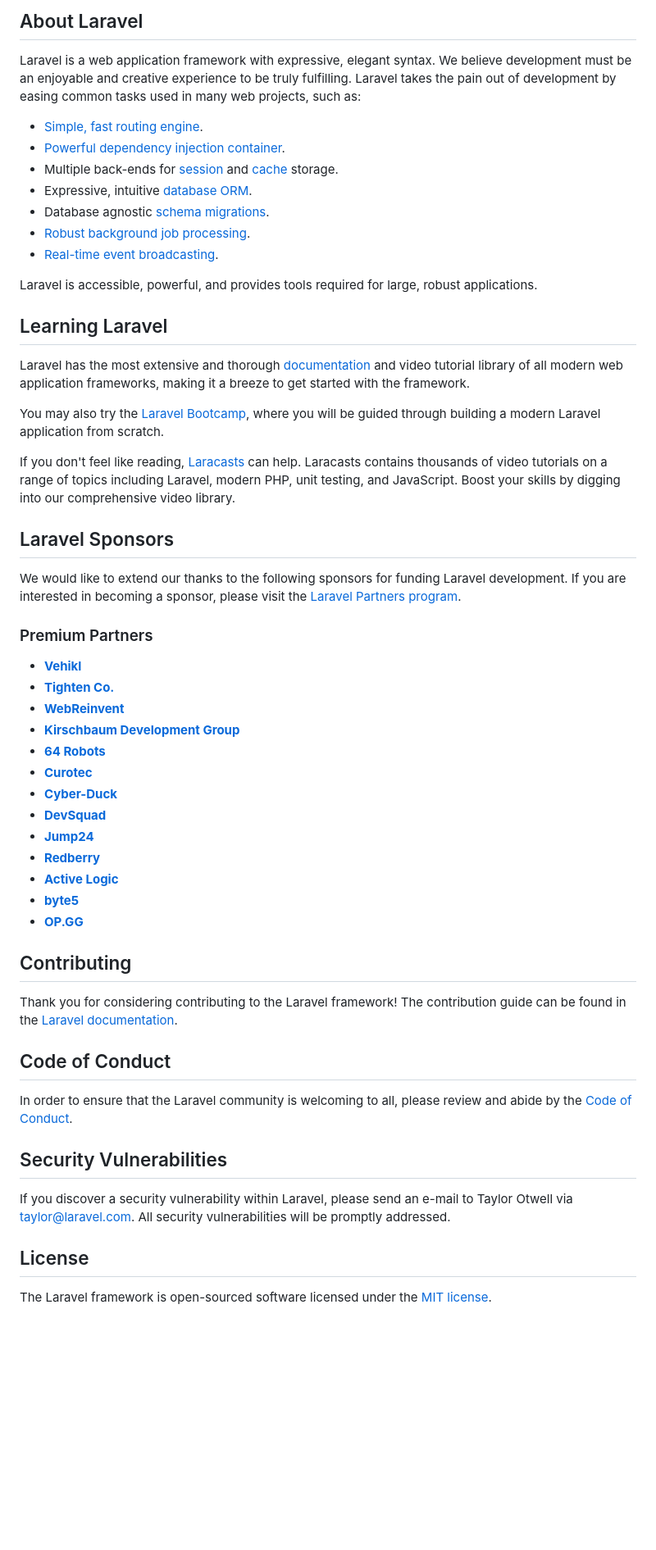
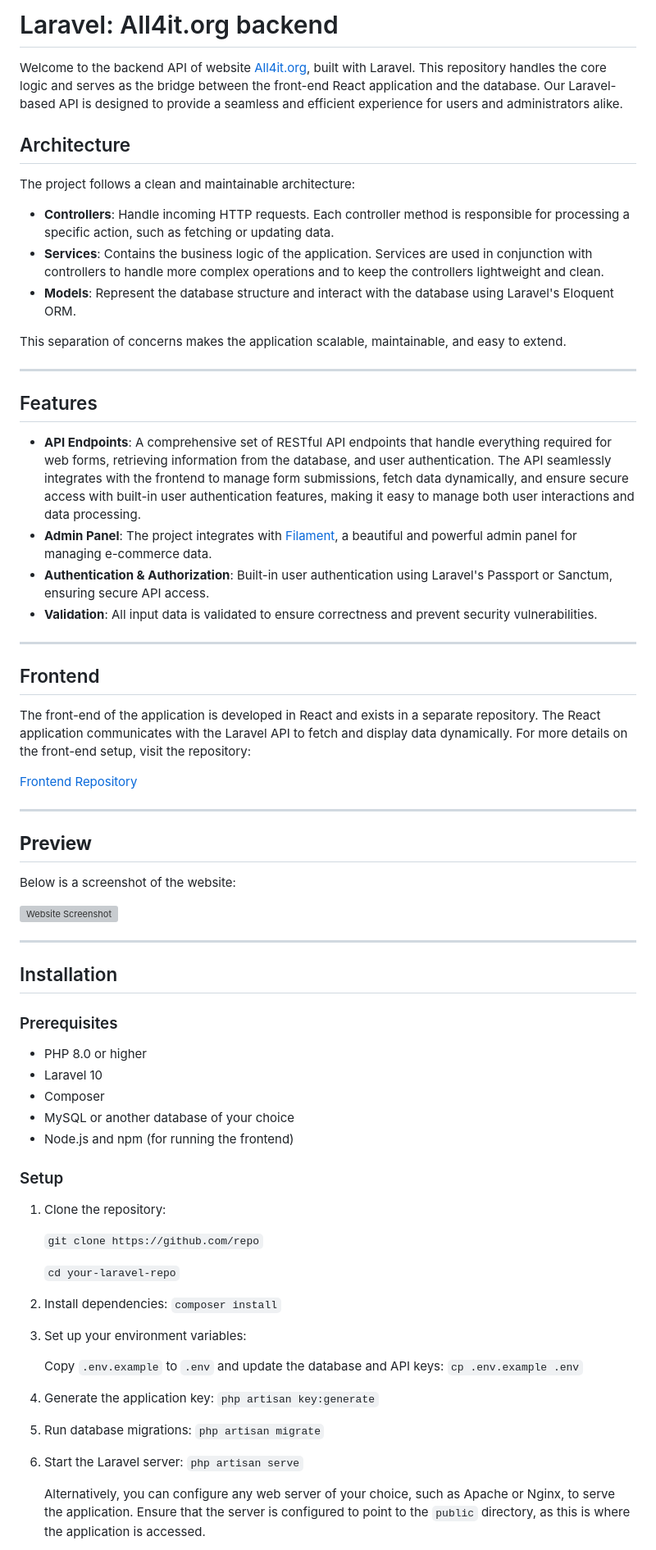
Before and after one commit to ColdRayBurn/Laravel-all4it.org, a Markdown page: README.md, the part around one of its changes. Shown at 82% size. Drawn GitHub-style; blank space fills up the shorter version; grey boxes are pictures that could not be loaded.

```diff
--- a/README.md
+++ b/README.md
@@ -8,59 +8,74 @@
 </p>
 
-## About Laravel
+# Laravel: All4it.org backend
 
-Laravel is a web application framework with expressive, elegant syntax. We believe development must be an enjoyable and creative experience to be truly fulfilling. Laravel takes the pain out of development by easing common tasks used in many web projects, such as:
+Welcome to the backend API of website [All4it.org](https://all4it.org/), built with Laravel. This repository handles the core logic and serves as the bridge between the front-end React application and the database. Our Laravel-based API is designed to provide a seamless and efficient experience for users and administrators alike.
 
-- [Simple, fast routing engine](https://laravel.com/docs/routing).
-- [Powerful dependency injection container](https://laravel.com/docs/container).
-- Multiple back-ends for [session](https://laravel.com/docs/session) and [cache](https://laravel.com/docs/cache) storage.
-- Expressive, intuitive [database ORM](https://laravel.com/docs/eloquent).
-- Database agnostic [schema migrations](https://laravel.com/docs/migrations).
-- [Robust background job processing](https://laravel.com/docs/queues).
-- [Real-time event broadcasting](https://laravel.com/docs/broadcasting).
+## Architecture
 
-Laravel is accessible, powerful, and provides tools required for large, robust applications.
+The project follows a clean and maintainable architecture:
 
-## Learning Laravel
+- **Controllers**: Handle incoming HTTP requests. Each controller method is responsible for processing a specific action, such as fetching or updating data.
+- **Services**: Contains the business logic of the application. Services are used in conjunction with controllers to handle more complex operations and to keep the controllers lightweight and clean.
+- **Models**: Represent the database structure and interact with the database using Laravel's Eloquent ORM.
 
-Laravel has the most extensive and thorough [documentation](https://laravel.com/docs) and video tutorial library of all modern web application frameworks, making it a breeze to get started with the framework.
+This separation of concerns makes the application scalable, maintainable, and easy to extend.
 
-You may also try the [Laravel Bootcamp](https://bootcamp.laravel.com), where you will be guided through building a modern Laravel application from scratch.
+---
 
-If you don't feel like reading, [Laracasts](https://laracasts.com) can help. Laracasts contains thousands of video tutorials on a range of topics including Laravel, modern PHP, unit testing, and JavaScript. Boost your skills by digging into our comprehensive video library.
+## Features
 
-## Laravel Sponsors
+- **API Endpoints**: A comprehensive set of RESTful API endpoints that handle everything required for web forms, retrieving information from the database, and user authentication. The API seamlessly integrates with the frontend to manage form submissions, fetch data dynamically, and ensure secure access with built-in user authentication features, making it easy to manage both user interactions and data processing.
+- **Admin Panel**: The project integrates with [Filament](https://filamentphp.com/), a beautiful and powerful admin panel for managing e-commerce data.
+- **Authentication & Authorization**: Built-in user authentication using Laravel's Passport or Sanctum, ensuring secure API access.
+- **Validation**: All input data is validated to ensure correctness and prevent security vulnerabilities.
 
-We would like to extend our thanks to the following sponsors for funding Laravel development. If you are interested in becoming a sponsor, please visit the [Laravel Partners program](https://partners.laravel.com).
+---
 
-### Premium Partners
+## Frontend
 
-- **[Vehikl](https://vehikl.com/)**
-- **[Tighten Co.](https://tighten.co)**
-- **[WebReinvent](https://webreinvent.com/)**
-- **[Kirschbaum Development Group](https://kirschbaumdevelopment.com)**
-- **[64 Robots](https://64robots.com)**
-- **[Curotec](https://www.curotec.com/services/technologies/laravel/)**
-- **[Cyber-Duck](https://cyber-duck.co.uk)**
-- **[DevSquad](https://devsquad.com/hire-laravel-developers)**
-- **[Jump24](https://jump24.co.uk)**
-- **[Redberry](https://redberry.international/laravel/)**
-- **[Active Logic](https://activelogic.com)**
-- **[byte5](https://byte5.de)**
-- **[OP.GG](https://op.gg)**
+The front-end of the application is developed in React and exists in a separate repository. The React application communicates with the Laravel API to fetch and display data dynamically. For more details on the front-end setup, visit the repository:
 
-## Contributing
+[Frontend Repository](https://github.com/frontend)
 
-Thank you for considering contributing to the Laravel framework! The contribution guide can be found in the [Laravel documentation](https://laravel.com/docs/contributions).
+---
 
-## Code of Conduct
+## **Preview**
+Below is a screenshot of the website:
 
-In order to ensure that the Laravel community is welcoming to all, please review and abide by the [Code of Conduct](https://laravel.com/docs/contributions#code-of-conduct).
+![Website Screenshot](https://all4it.org/storage/all4it.jpg "Website Screenshot")
 
-## Security Vulnerabilities
+---
 
-If you discover a security vulnerability within Laravel, please send an e-mail to Taylor Otwell via [taylor@laravel.com](mailto:taylor@laravel.com). All security vulnerabilities will be promptly addressed.
+## Installation
 
-## License
+### Prerequisites
 
-The Laravel framework is open-sourced software licensed under the [MIT license](https://opensource.org/licenses/MIT).
+- PHP 8.0 or higher
+- Laravel 10
+- Composer
+- MySQL or another database of your choice
+- Node.js and npm (for running the frontend)
+
+### Setup
+
+1. Clone the repository:
+
+   `git clone https://github.com/repo`
+
+   `cd your-laravel-repo`
+
+2. Install dependencies: `composer install`
+
+3. Set up your environment variables:
+
+   Copy `.env.example` to `.env` and update the database and API keys: `cp .env.example .env`
+
+4. Generate the application key: `php artisan key:generate`
+
+5. Run database migrations: `php artisan migrate`
+
+6. Start the Laravel server: `php artisan serve`
+
+    Alternatively, you can configure any web server of your choice, such as Apache or Nginx, to serve the application. Ensure that the server is configured to point to the `public` directory, as this is where the application is accessed.
+
```
Also changed, not shown: other parts of README.md (+30 -7 lines).
